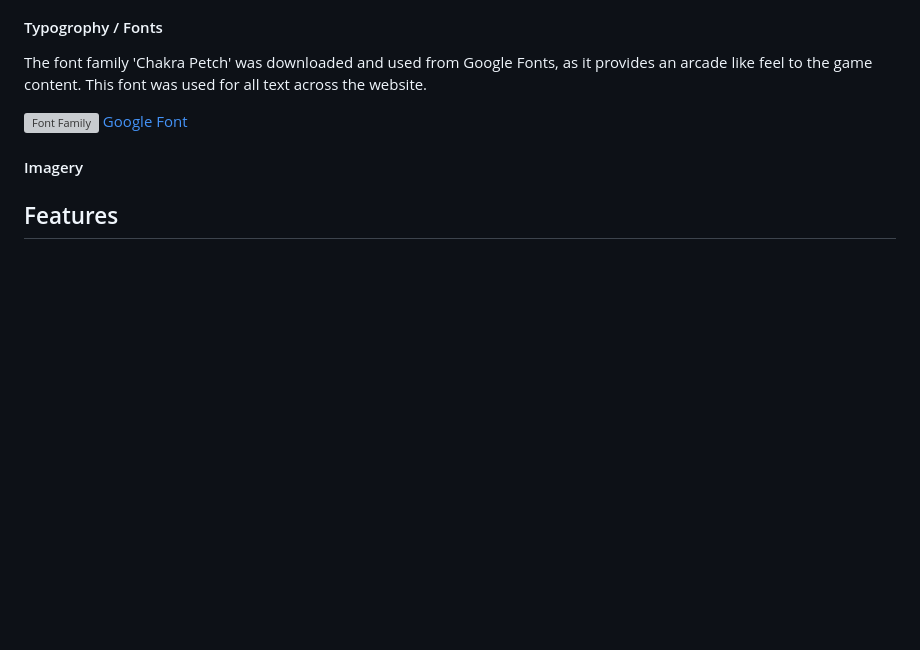
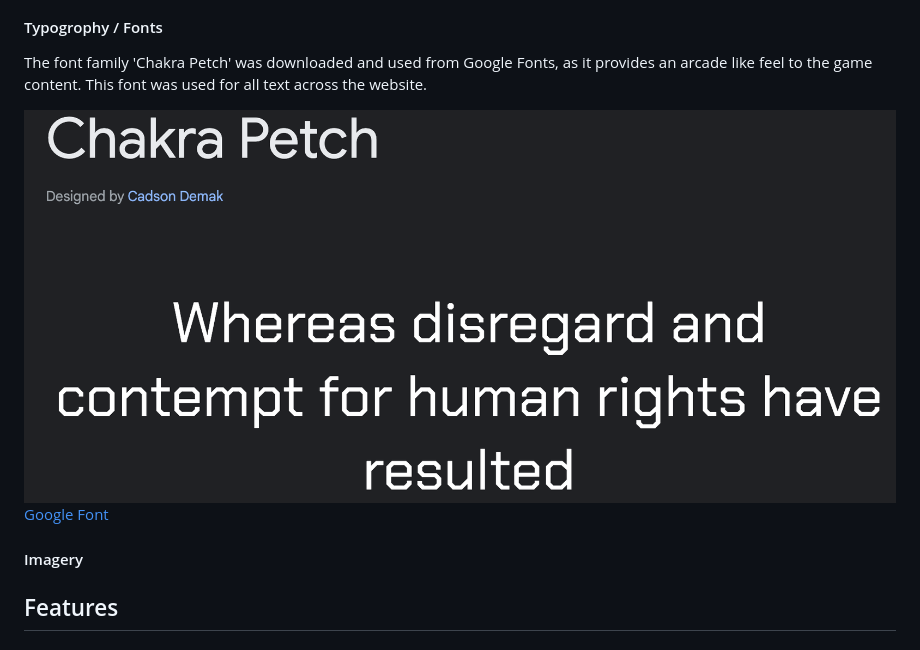
Before and after one commit to LcodeM/lets-get-quizzical, a Markdown page: README.md, the part around the change. Drawn GitHub-style; blank space fills up the shorter version; grey boxes are pictures that could not be loaded.

Commit message:
Update link pathway to font image

```diff
--- a/README.md
+++ b/README.md
@@ -88,8 +88,9 @@ The colours used for the site were white, two shades of purple for div backgroun
 
 The font family 'Chakra Petch' was downloaded and used from Google Fonts, as it provides an arcade like feel to the game content. This font was used for all text across the website.
 
-![Font Family]()
+![Font Family](https://github.com/LcodeM/lets-get-quizzical/blob/main/documentation/chakra_petch_font_family.png)
 [Google Font](https://fonts.google.com/specimen/Chakra+Petch?preview.text=Let%27s%20Get%20Quizzical&query=chakra)
+
 #### Imagery
 
 
```
